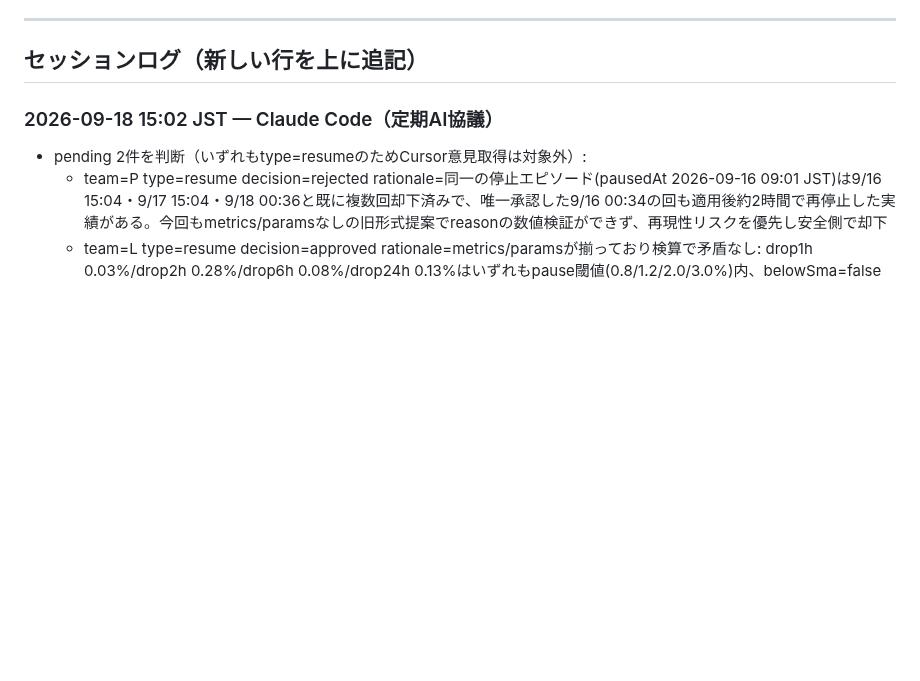
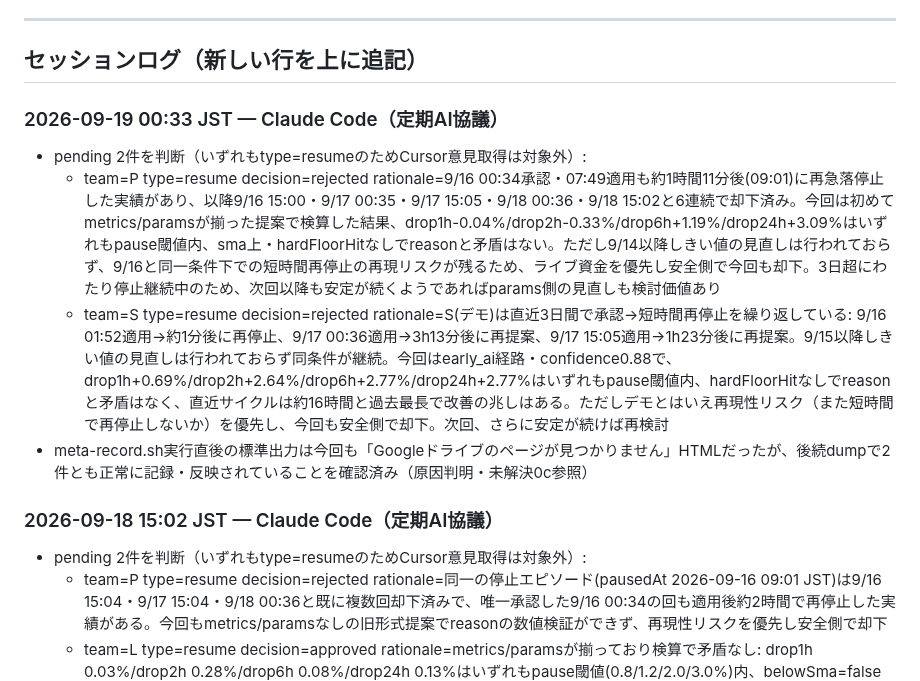
Before and after one commit to ozakiyo/tradepulse, a Markdown page: HANDOFF.md, the part around the change. Rendered like a GitHub page; blank space fills up the shorter version.

Commit message:
META AI協議 定期判断ログ追記 (2026-09-19 00:34 JST)

```diff
--- a/HANDOFF.md
+++ b/HANDOFF.md
@@ -110,6 +110,12 @@ Kの当月累計はMETA値とDB直接集計値で+20円程度の差異が続い
 ---
 
 ## セッションログ（新しい行を上に追記）
+
+### 2026-09-19 00:33 JST — Claude Code（定期AI協議）
+- pending 2件を判断（いずれもtype=resumeのためCursor意見取得は対象外）:
+  - team=P type=resume decision=rejected rationale=9/16 00:34承認・07:49適用も約1時間11分後(09:01)に再急落停止した実績があり、以降9/16 15:00・9/17 00:35・9/17 15:05・9/18 00:36・9/18 15:02と6連続で却下済み。今回は初めてmetrics/paramsが揃った提案で検算した結果、drop1h-0.04%/drop2h-0.33%/drop6h+1.19%/drop24h+3.09%はいずれもpause閾値内、sma上・hardFloorHitなしでreasonと矛盾はない。ただし9/14以降しきい値の見直しは行われておらず、9/16と同一条件下での短時間再停止の再現リスクが残るため、ライブ資金を優先し安全側で今回も却下。3日超にわたり停止継続中のため、次回以降も安定が続くようであればparams側の見直しも検討価値あり
+  - team=S type=resume decision=rejected rationale=S(デモ)は直近3日間で承認→短時間再停止を繰り返している: 9/16 01:52適用→約1分後に再停止、9/17 00:36適用→3h13分後に再提案、9/17 15:05適用→1h23分後に再提案。9/15以降しきい値の見直しは行われておらず同条件が継続。今回はearly_ai経路・confidence0.88で、drop1h+0.69%/drop2h+2.64%/drop6h+2.77%/drop24h+2.77%はいずれもpause閾値内、hardFloorHitなしでreasonと矛盾はなく、直近サイクルは約16時間と過去最長で改善の兆しはある。ただしデモとはいえ再現性リスク（また短時間で再停止しないか）を優先し、今回も安全側で却下。次回、さらに安定が続けば再検討
+- meta-record.sh実行直後の標準出力は今回も「Googleドライブのページが見つかりません」HTMLだったが、後続dumpで2件とも正常に記録・反映されていることを確認済み（原因判明・未解決0c参照）
 
 ### 2026-09-18 15:02 JST — Claude Code（定期AI協議）
 - pending 2件を判断（いずれもtype=resumeのためCursor意見取得は対象外）:
```
